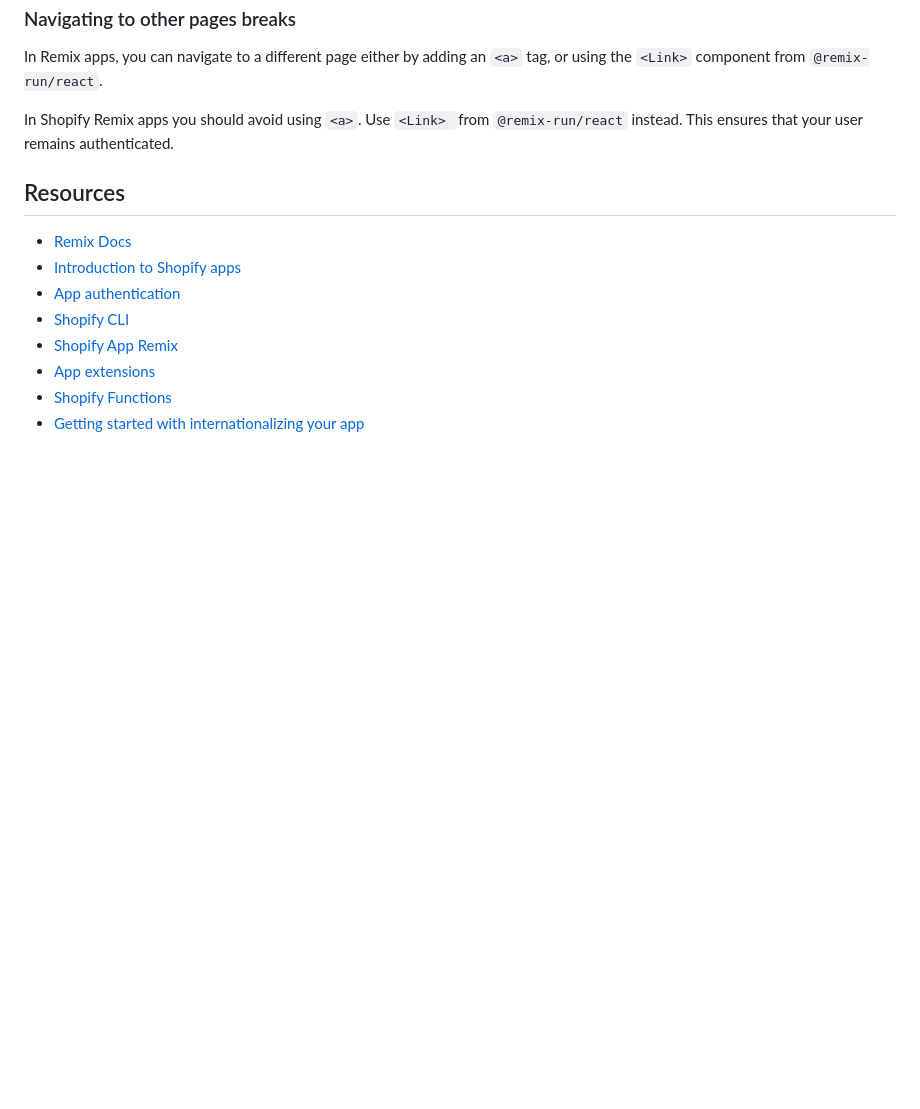
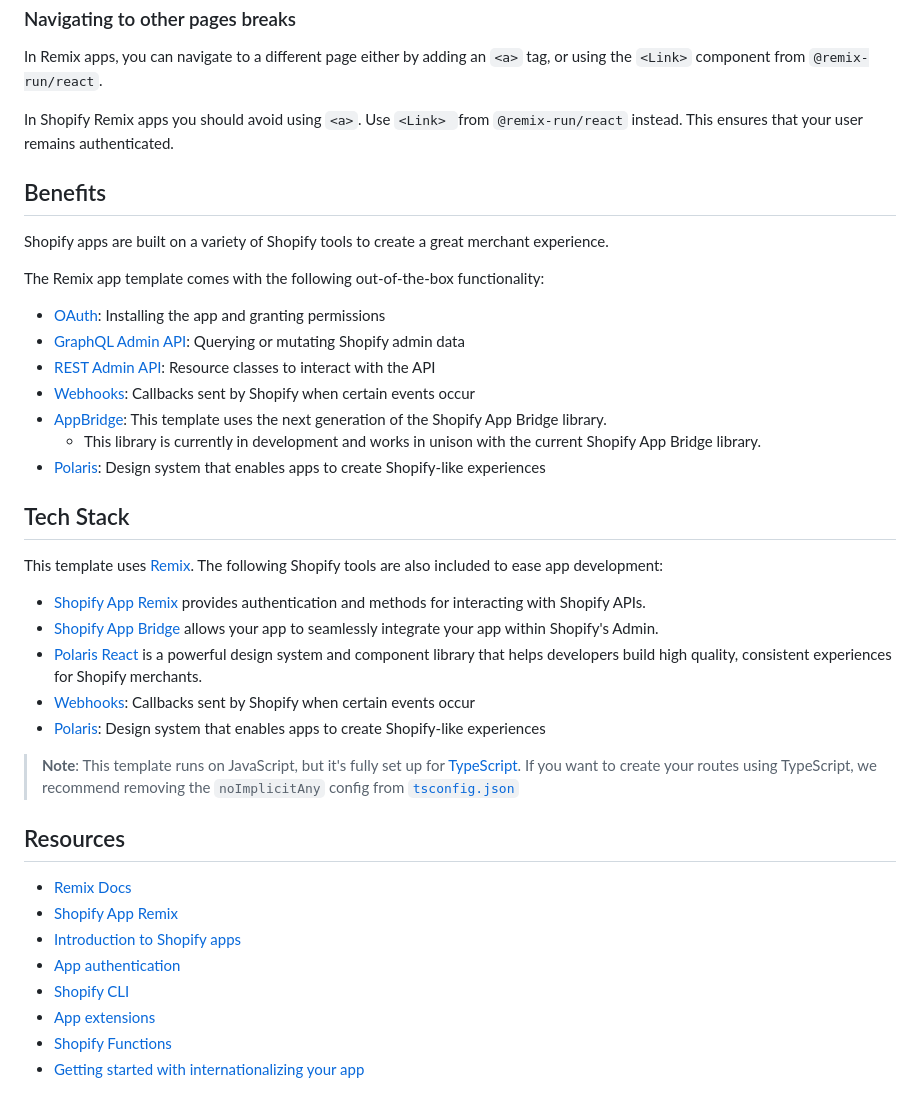
Before and after one commit to Shopify/shopify-app-template-remix, a Markdown page: README.md, the part around one of its changes. GitHub-like rendering; blank space fills up the shorter version.

```diff
--- a/README.md
+++ b/README.md
@@ -166,13 +132,43 @@ In Shopify Remix apps you should avoid using `<a>`.
 Use `<Link> `from `@remix-run/react` instead.
 This ensures that your user remains authenticated.
 
+## Benefits
+
+Shopify apps are built on a variety of Shopify tools to create a great merchant experience.
+
+<!-- TODO: Uncomment this after we've updated the docs -->
+<!-- The [create an app](https://shopify.dev/docs/apps/getting-started/create) tutorial in our developer documentation will guide you through creating a Shopify app using this template. -->
+
+The Remix app template comes with the following out-of-the-box functionality:
+
+- [OAuth](https://github.com/Shopify/shopify-app-js/tree/main/packages/shopify-app-remix#authenticating-admin-requests): Installing the app and granting permissions
+- [GraphQL Admin API](https://github.com/Shopify/shopify-app-js/tree/main/packages/shopify-app-remix#using-the-shopify-admin-graphql-api): Querying or mutating Shopify admin data
+- [REST Admin API](https://github.com/Shopify/shopify-app-js/tree/main/packages/shopify-app-remix#using-the-shopify-admin-rest-api): Resource classes to interact with the API
+- [Webhooks](https://github.com/Shopify/shopify-app-js/tree/add_remix_package/packages/shopify-app-remix#authenticating-webhook-requests): Callbacks sent by Shopify when certain events occur
+- [AppBridge](https://shopify.dev/docs/apps/tools/app-bridge): This template uses the next generation of the Shopify App Bridge library.
+  - This library is currently in development and works in unison with the current Shopify App Bridge library.
+- [Polaris](https://polaris.shopify.com/): Design system that enables apps to create Shopify-like experiences
+
+## Tech Stack
+
+This template uses [Remix](https://remix.run). The following Shopify tools are also included to ease app development:
+
+- [Shopify App Remix](https://github.com/Shopify/shopify-app-js/blob/main/packages/shopify-app-remix/README.md) provides authentication and methods for interacting with Shopify APIs.
+- [Shopify App Bridge](https://shopify.dev/docs/apps/tools/app-bridge) allows your app to seamlessly integrate your app within Shopify's Admin.
+- [Polaris React](https://polaris.shopify.com/) is a powerful design system and component library that helps developers build high quality, consistent experiences for Shopify merchants.
+- [Webhooks](https://github.com/Shopify/shopify-app-js/tree/add_remix_package/packages/shopify-app-remix#authenticating-webhook-requests): Callbacks sent by Shopify when certain events occur
+- [Polaris](https://polaris.shopify.com/): Design system that enables apps to create Shopify-like experiences
+
+> **Note**: This template runs on JavaScript, but it's fully set up for [TypeScript](https://www.typescriptlang.org/).
+> If you want to create your routes using TypeScript, we recommend removing the `noImplicitAny` config from [`tsconfig.json`](/tsconfig.json)
+
 ## Resources
 
 - [Remix Docs](https://remix.run/docs/en/v1)
+- [Shopify App Remix](https://github.com/Shopify/shopify-app-js/blob/release-candidate/packages/shopify-app-remix/README.md)
 - [Introduction to Shopify apps](https://shopify.dev/docs/apps/getting-started)
 - [App authentication](https://shopify.dev/docs/apps/auth)
 - [Shopify CLI](https://shopify.dev/docs/apps/tools/cli)
-- [Shopify App Remix](https://github.com/Shopify/shopify-app-js/blob/release-candidate/packages/shopify-app-remix/README.md)
 - [App extensions](https://shopify.dev/docs/apps/app-extensions/list)
 - [Shopify Functions](https://shopify.dev/docs/api/functions)
 - [Getting started with internationalizing your app](https://shopify.dev/docs/apps/best-practices/internationalization/getting-started)
```
Also changed, not shown: other parts of README.md (+7 -41 lines).
